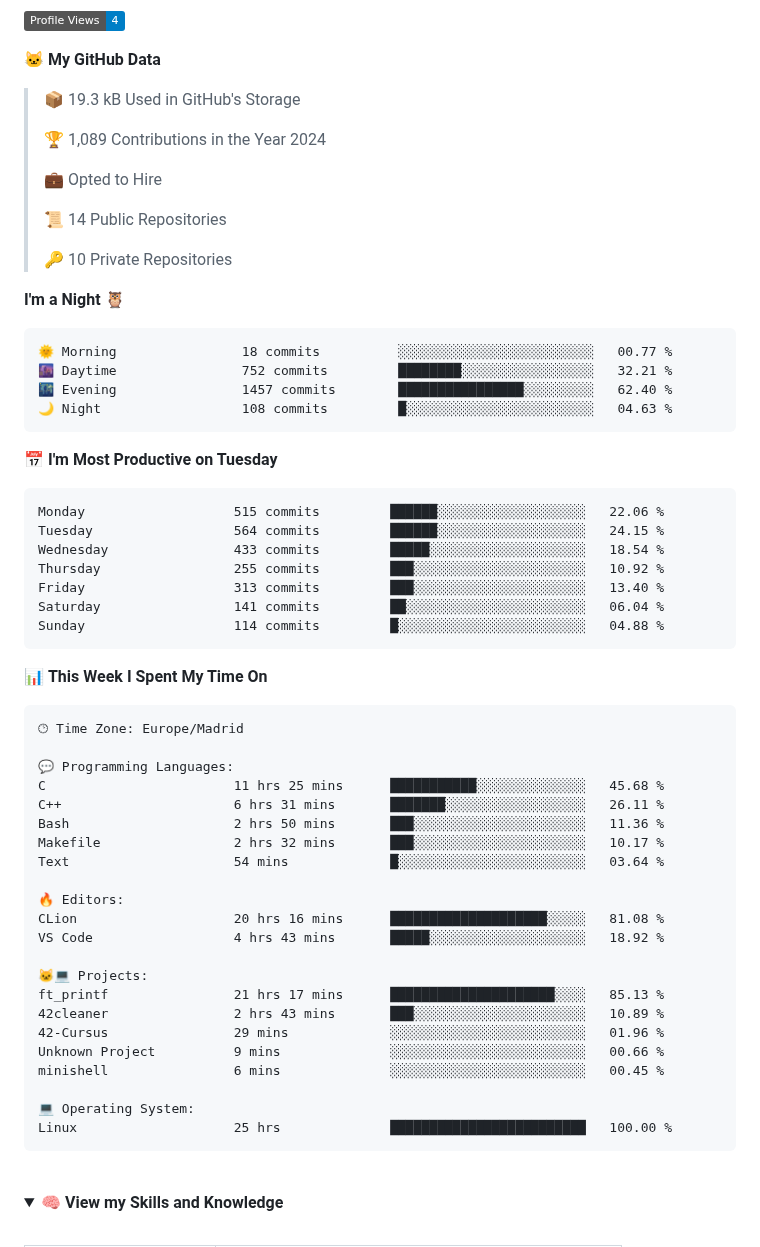
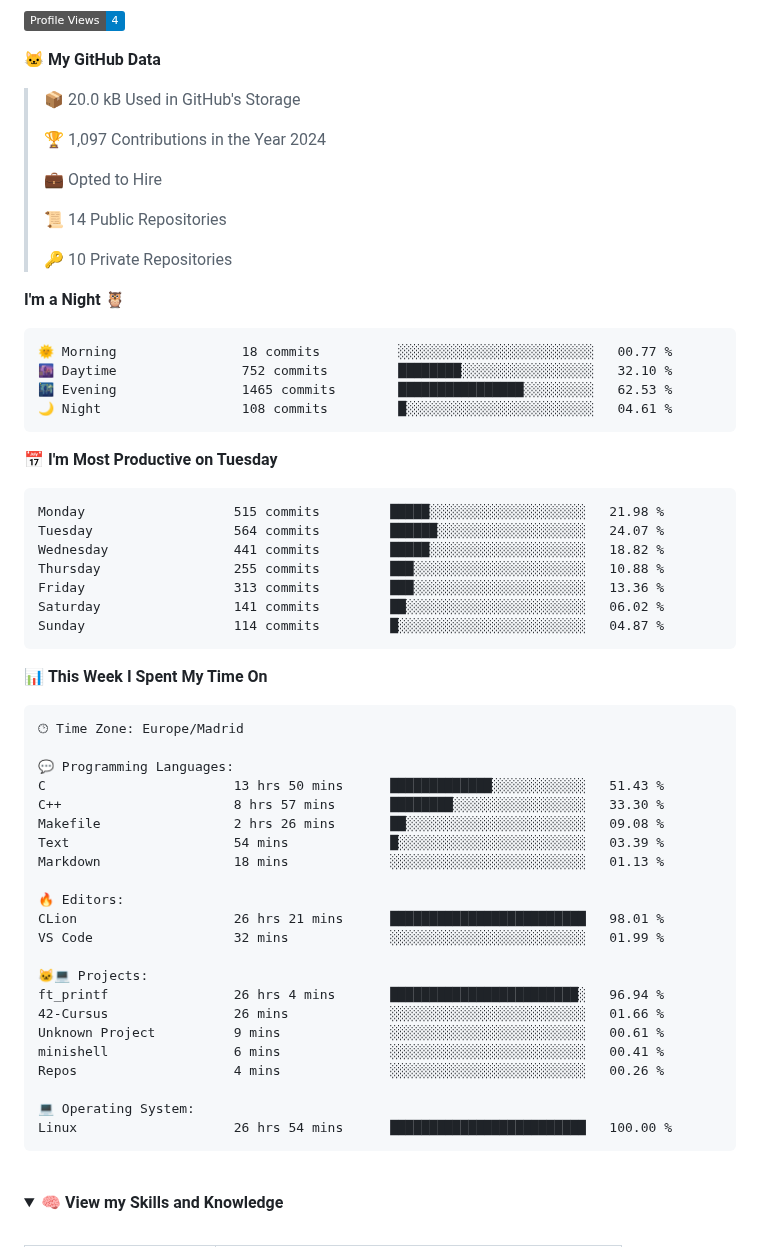
Before and after one commit to jandrana/jandrana, a Markdown page: README.md, the part around the change. Drawn GitHub-style; folded sections open; badges without logos.

Commit message:
Updated waka readme stats

````diff
--- a/README.md
+++ b/README.md
@@ -84,9 +84,9 @@ https://github.community/t/support-theme-context-for-images-in-light-vs-dark-mod
 
 **🐱 My GitHub Data**
 
-> 📦 19.3 kB Used in GitHub's Storage
+> 📦 20.0 kB Used in GitHub's Storage
  >
-> 🏆 1,089 Contributions in the Year 2024
+> 🏆 1,097 Contributions in the Year 2024
  >
 > 💼 Opted to Hire
  >
@@ -98,20 +98,20 @@ https://github.community/t/support-theme-context-for-images-in-light-vs-dark-mod
 
 ```text
 🌞 Morning                18 commits          ░░░░░░░░░░░░░░░░░░░░░░░░░   00.77 %
-🌆 Daytime                752 commits         ████████░░░░░░░░░░░░░░░░░   32.21 %
-🌃 Evening                1457 commits        ████████████████░░░░░░░░░   62.40 %
-🌙 Night                  108 commits         █░░░░░░░░░░░░░░░░░░░░░░░░   04.63 %
+🌆 Daytime                752 commits         ████████░░░░░░░░░░░░░░░░░   32.10 %
+🌃 Evening                1465 commits        ████████████████░░░░░░░░░   62.53 %
+🌙 Night                  108 commits         █░░░░░░░░░░░░░░░░░░░░░░░░   04.61 %
 ```
 📅 **I'm Most Productive on Tuesday**
 
 ```text
-Monday                   515 commits         ██████░░░░░░░░░░░░░░░░░░░   22.06 %
-Tuesday                  564 commits         ██████░░░░░░░░░░░░░░░░░░░   24.15 %
-Wednesday                433 commits         █████░░░░░░░░░░░░░░░░░░░░   18.54 %
-Thursday                 255 commits         ███░░░░░░░░░░░░░░░░░░░░░░   10.92 %
-Friday                   313 commits         ███░░░░░░░░░░░░░░░░░░░░░░   13.40 %
-Saturday                 141 commits         ██░░░░░░░░░░░░░░░░░░░░░░░   06.04 %
-Sunday                   114 commits         █░░░░░░░░░░░░░░░░░░░░░░░░   04.88 %
+Monday                   515 commits         █████░░░░░░░░░░░░░░░░░░░░   21.98 %
+Tuesday                  564 commits         ██████░░░░░░░░░░░░░░░░░░░   24.07 %
+Wednesday                441 commits         █████░░░░░░░░░░░░░░░░░░░░   18.82 %
+Thursday                 255 commits         ███░░░░░░░░░░░░░░░░░░░░░░   10.88 %
+Friday                   313 commits         ███░░░░░░░░░░░░░░░░░░░░░░   13.36 %
+Saturday                 141 commits         ██░░░░░░░░░░░░░░░░░░░░░░░   06.02 %
+Sunday                   114 commits         █░░░░░░░░░░░░░░░░░░░░░░░░   04.87 %
 ```
 
 
@@ -121,25 +121,25 @@ Sunday                   114 commits         █░░░░░░░░░░
 🕑︎ Time Zone: Europe/Madrid
 
 💬 Programming Languages:
-C                        11 hrs 25 mins      ███████████░░░░░░░░░░░░░░   45.68 %
-C++                      6 hrs 31 mins       ███████░░░░░░░░░░░░░░░░░░   26.11 %
-Bash                     2 hrs 50 mins       ███░░░░░░░░░░░░░░░░░░░░░░   11.36 %
-Makefile                 2 hrs 32 mins       ███░░░░░░░░░░░░░░░░░░░░░░   10.17 %
-Text                     54 mins             █░░░░░░░░░░░░░░░░░░░░░░░░   03.64 %
+C                        13 hrs 50 mins      █████████████░░░░░░░░░░░░   51.43 %
+C++                      8 hrs 57 mins       ████████░░░░░░░░░░░░░░░░░   33.30 %
+Makefile                 2 hrs 26 mins       ██░░░░░░░░░░░░░░░░░░░░░░░   09.08 %
+Text                     54 mins             █░░░░░░░░░░░░░░░░░░░░░░░░   03.39 %
+Markdown                 18 mins             ░░░░░░░░░░░░░░░░░░░░░░░░░   01.13 %
 
 🔥 Editors:
-CLion                    20 hrs 16 mins      ████████████████████░░░░░   81.08 %
-VS Code                  4 hrs 43 mins       █████░░░░░░░░░░░░░░░░░░░░   18.92 %
+CLion                    26 hrs 21 mins      █████████████████████████   98.01 %
+VS Code                  32 mins             ░░░░░░░░░░░░░░░░░░░░░░░░░   01.99 %
 
 🐱‍💻 Projects:
-ft_printf                21 hrs 17 mins      █████████████████████░░░░   85.13 %
-42cleaner                2 hrs 43 mins       ███░░░░░░░░░░░░░░░░░░░░░░   10.89 %
-42-Cursus                29 mins             ░░░░░░░░░░░░░░░░░░░░░░░░░   01.96 %
-Unknown Project          9 mins              ░░░░░░░░░░░░░░░░░░░░░░░░░   00.66 %
-minishell                6 mins              ░░░░░░░░░░░░░░░░░░░░░░░░░   00.45 %
+ft_printf                26 hrs 4 mins       ████████████████████████░   96.94 %
+42-Cursus                26 mins             ░░░░░░░░░░░░░░░░░░░░░░░░░   01.66 %
+Unknown Project          9 mins              ░░░░░░░░░░░░░░░░░░░░░░░░░   00.61 %
+minishell                6 mins              ░░░░░░░░░░░░░░░░░░░░░░░░░   00.41 %
+Repos                    4 mins              ░░░░░░░░░░░░░░░░░░░░░░░░░   00.26 %
 
 💻 Operating System:
-Linux                    25 hrs              █████████████████████████   100.00 %
+Linux                    26 hrs 54 mins      █████████████████████████   100.00 %
 ```
 
 
````
